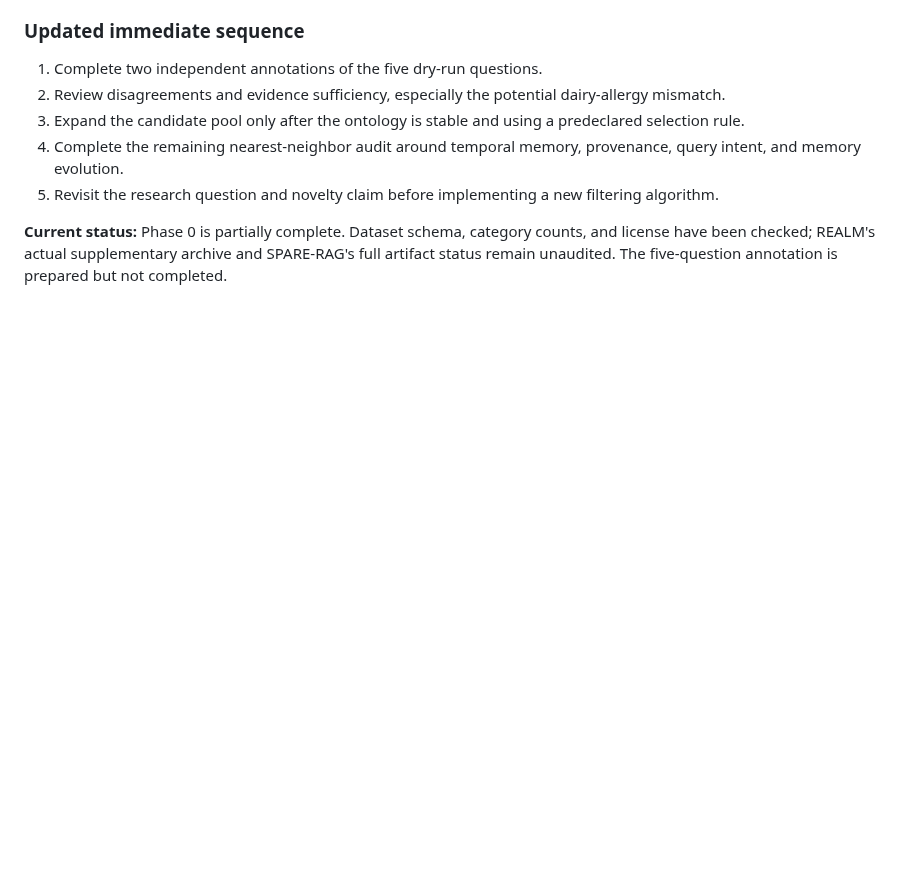
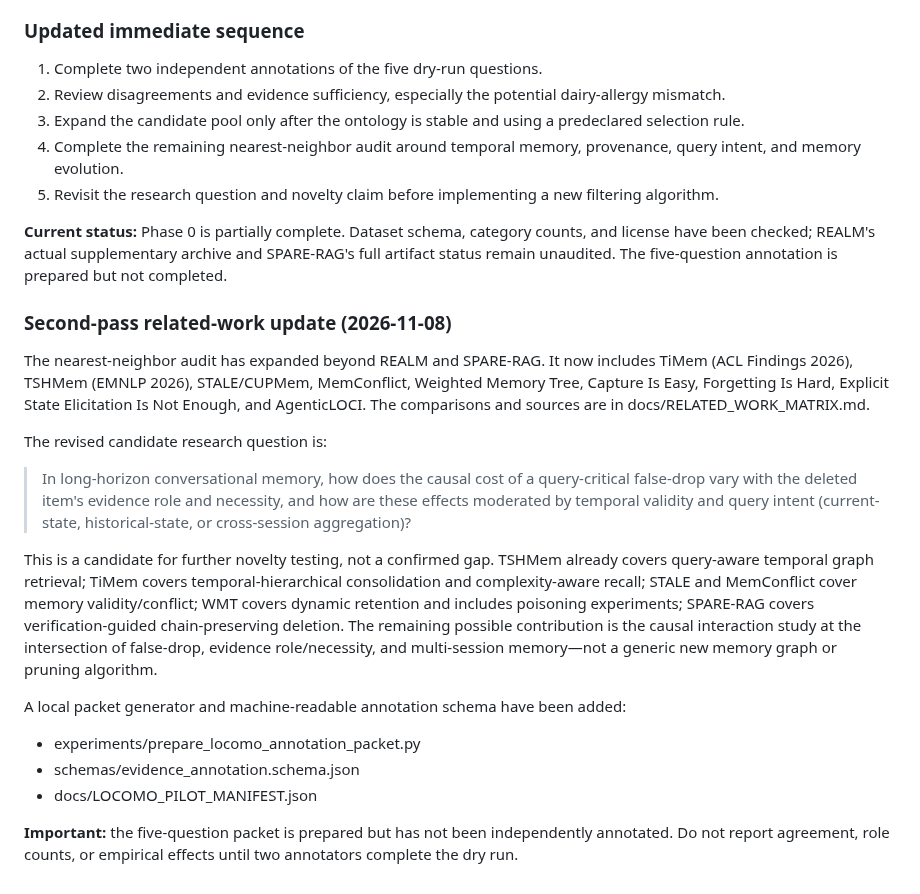
Before and after one commit to njuer-bin/memory-failure-attribution, a Markdown page: docs/MEMORY_FILTERING_RESEARCH_PROTOCOL.md, the part around the change. GitHub-like rendering; blank space fills up the shorter version.

Commit message:
docs: narrow research question after second-pass literature audit

```diff
--- a/docs/MEMORY_FILTERING_RESEARCH_PROTOCOL.md
+++ b/docs/MEMORY_FILTERING_RESEARCH_PROTOCOL.md
@@ -579,3 +579,21 @@ Five candidate questions from five different conversations are listed in docs/PH
 5. Revisit the research question and novelty claim before implementing a new filtering algorithm.
 
 **Current status:** Phase 0 is partially complete. Dataset schema, category counts, and license have been checked; REALM's actual supplementary archive and SPARE-RAG's full artifact status remain unaudited. The five-question annotation is prepared but not completed.
+
+
+### Second-pass related-work update (2026-11-08)
+
+The nearest-neighbor audit has expanded beyond REALM and SPARE-RAG. It now includes TiMem (ACL Findings 2026), TSHMem (EMNLP 2026), STALE/CUPMem, MemConflict, Weighted Memory Tree, Capture Is Easy, Forgetting Is Hard, Explicit State Elicitation Is Not Enough, and AgenticLOCI. The comparisons and sources are in docs/RELATED_WORK_MATRIX.md.
+
+The revised candidate research question is:
+
+> In long-horizon conversational memory, how does the causal cost of a query-critical false-drop vary with the deleted item's evidence role and necessity, and how are these effects moderated by temporal validity and query intent (current-state, historical-state, or cross-session aggregation)?
+
+This is a candidate for further novelty testing, not a confirmed gap. TSHMem already covers query-aware temporal graph retrieval; TiMem covers temporal-hierarchical consolidation and complexity-aware recall; STALE and MemConflict cover memory validity/conflict; WMT covers dynamic retention and includes poisoning experiments; SPARE-RAG covers verification-guided chain-preserving deletion. The remaining possible contribution is the causal interaction study at the intersection of false-drop, evidence role/necessity, and multi-session memory—not a generic new memory graph or pruning algorithm.
+
+A local packet generator and machine-readable annotation schema have been added:
+- experiments/prepare_locomo_annotation_packet.py
+- schemas/evidence_annotation.schema.json
+- docs/LOCOMO_PILOT_MANIFEST.json
+
+**Important:** the five-question packet is prepared but has not been independently annotated. Do not report agreement, role counts, or empirical effects until two annotators complete the dry run.
```
